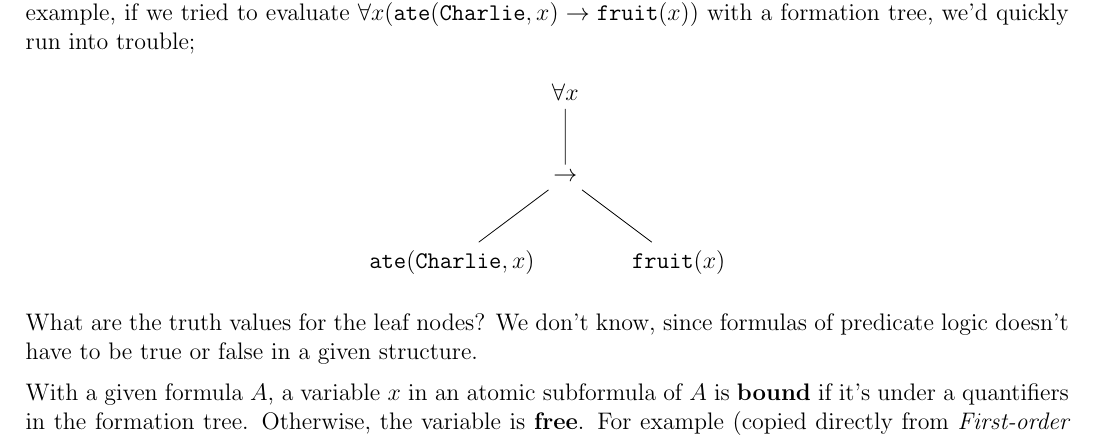
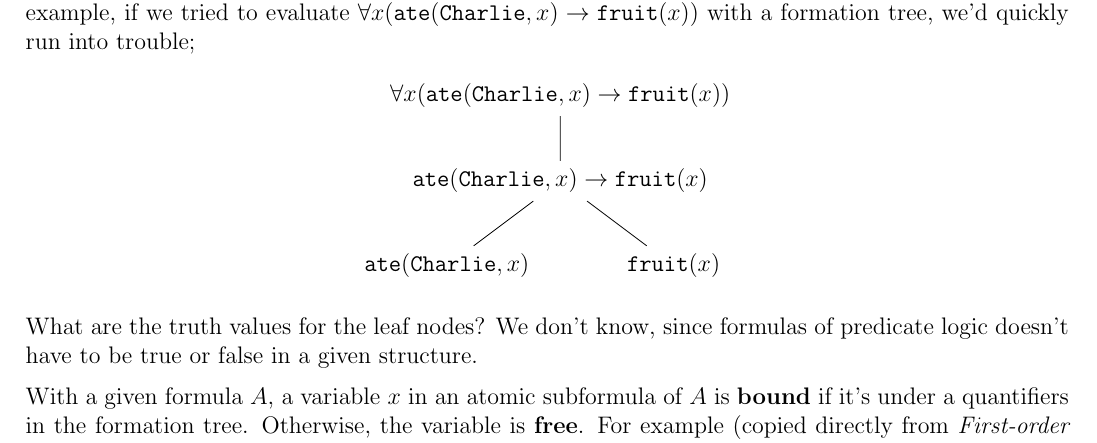
Before and after one commit to lin-e/imperial-revision, a LaTeX document (co140/main.tex): part of page 12 of 12, cut so that both start at the same text. Compiled offline with pdfLaTeX.

Commit message:
Filled out formation tree

```diff
--- a/co140/main.tex
+++ b/co140/main.tex
@@ -544,8 +544,8 @@ end if
         Once again, natural language is only a rough guide, and as engineers we need a more rigorous system. While we are able to work out the truth value of a complex formula by evaluating propositional atoms from the root of a formation tree in propositional logic, it's not as simple in predicate logic. For example, if we tried to evaluate $\forall x (\texttt{ate}(\texttt{Charlie}, x) \rightarrow \texttt{fruit}(x))$ with a formation tree, we'd quickly run into trouble;
         \begin{center}
             \begin{tikzpicture}
-                \node[] (o) at (0, 0) {$\forall x$};
-                \node[] (oc) at (0, -1.5) {$\rightarrow$};
+                \node[] (o) at (0, 0) {$\forall x(\texttt{ate}(\texttt{Charlie}, x) \rightarrow \texttt{fruit}(x))$};
+                \node[] (oc) at (0, -1.5) {$\texttt{ate}(\texttt{Charlie}, x) \rightarrow \texttt{fruit}(x)$};
                 \node[] (ocl) at (-2, -3) {$\texttt{ate}(\texttt{Charlie}, x)$};
                 \node[] (ocr) at (2, -3) {$\texttt{fruit}(x)$};
 
```
Also changed, not shown: _output/co140.pdf, co140/main.pdf.
